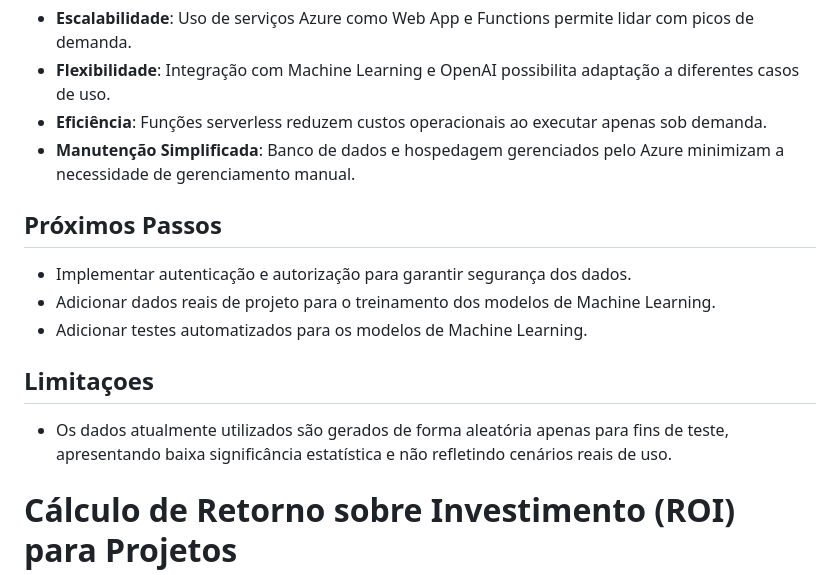
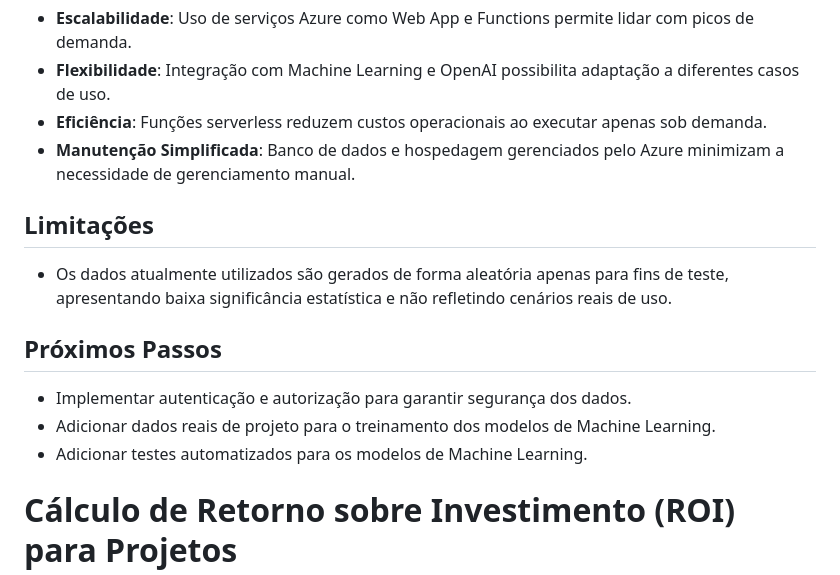
Before and after one commit to led-21/microsoft-hackathon-roi-calculator, a Markdown page: README.md, the part around the change. Drawn GitHub-style.

```diff
--- a/README.md
+++ b/README.md
@@ -82,13 +82,13 @@ Construir uma calculadora de ROI para ajudar os líderes a se prepararem para a
 - **Eficiência**: Funções serverless reduzem custos operacionais ao executar apenas sob demanda.
 - **Manutenção Simplificada**: Banco de dados e hospedagem gerenciados pelo Azure minimizam a necessidade de gerenciamento manual.
 
+## Limitações
+- Os dados atualmente utilizados são gerados de forma aleatória apenas para fins de teste, apresentando baixa significância estatística e não refletindo cenários reais de uso.
+
 ## Próximos Passos
 - Implementar autenticação e autorização para garantir segurança dos dados.
 - Adicionar dados reais de projeto para o treinamento dos modelos de Machine Learning.
 - Adicionar testes automatizados para os modelos de Machine Learning.
-
-## Limitaçoes
-- Os dados atualmente utilizados são gerados de forma aleatória apenas para fins de teste, apresentando baixa significância estatística e não refletindo cenários reais de uso.
 
 # Cálculo de Retorno sobre Investimento (ROI) para Projetos
 O método de calculo do Retorno sobre Investimento (ROI) deste aplicativo, considera fatores como orçamento, impacto nos funcionários, duração, riscos financeiros, produtividade e sucesso na entrega. O objetivo é fornecer uma análise quantitativa que auxilie na avaliação da viabilidade e lucratividade do investimento.
```
